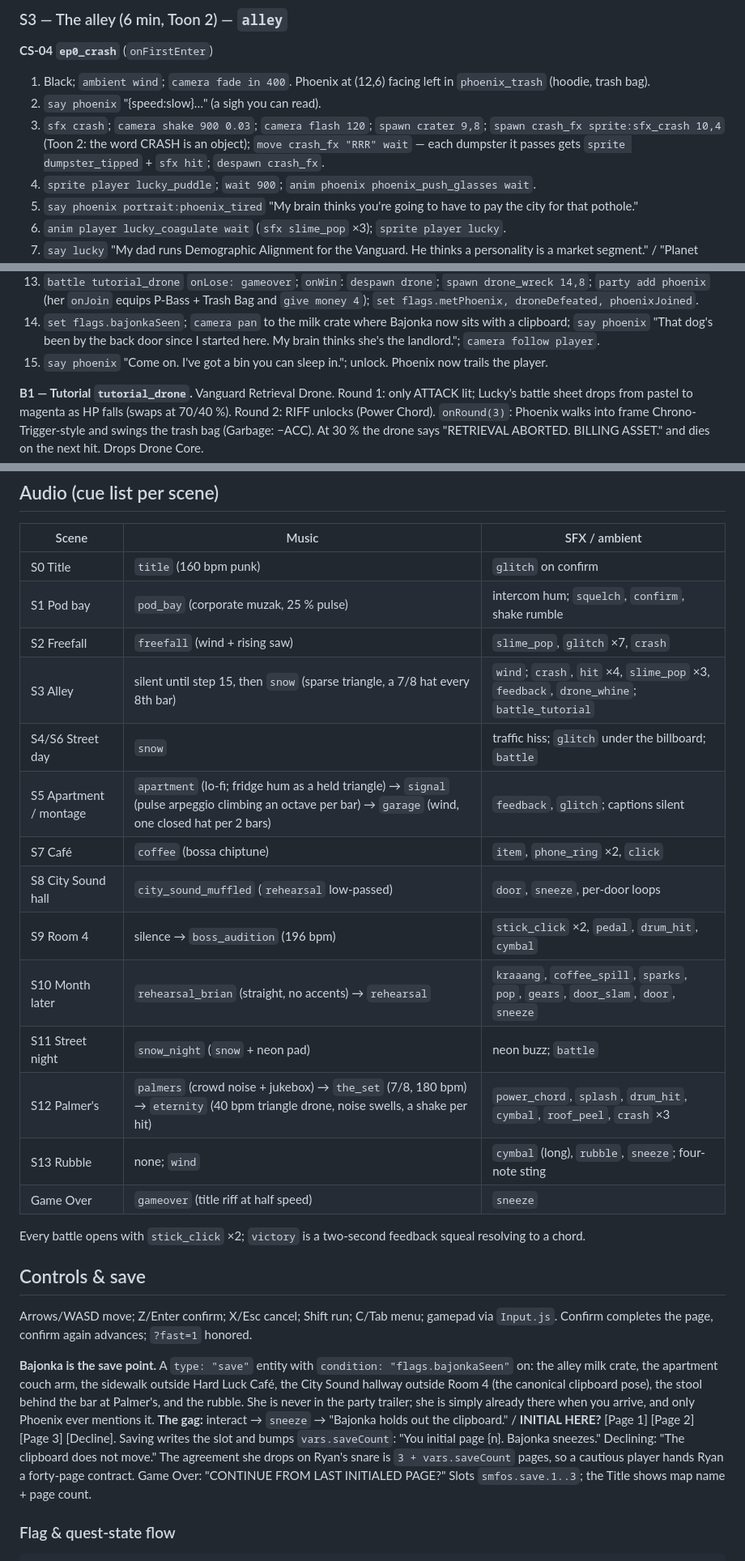
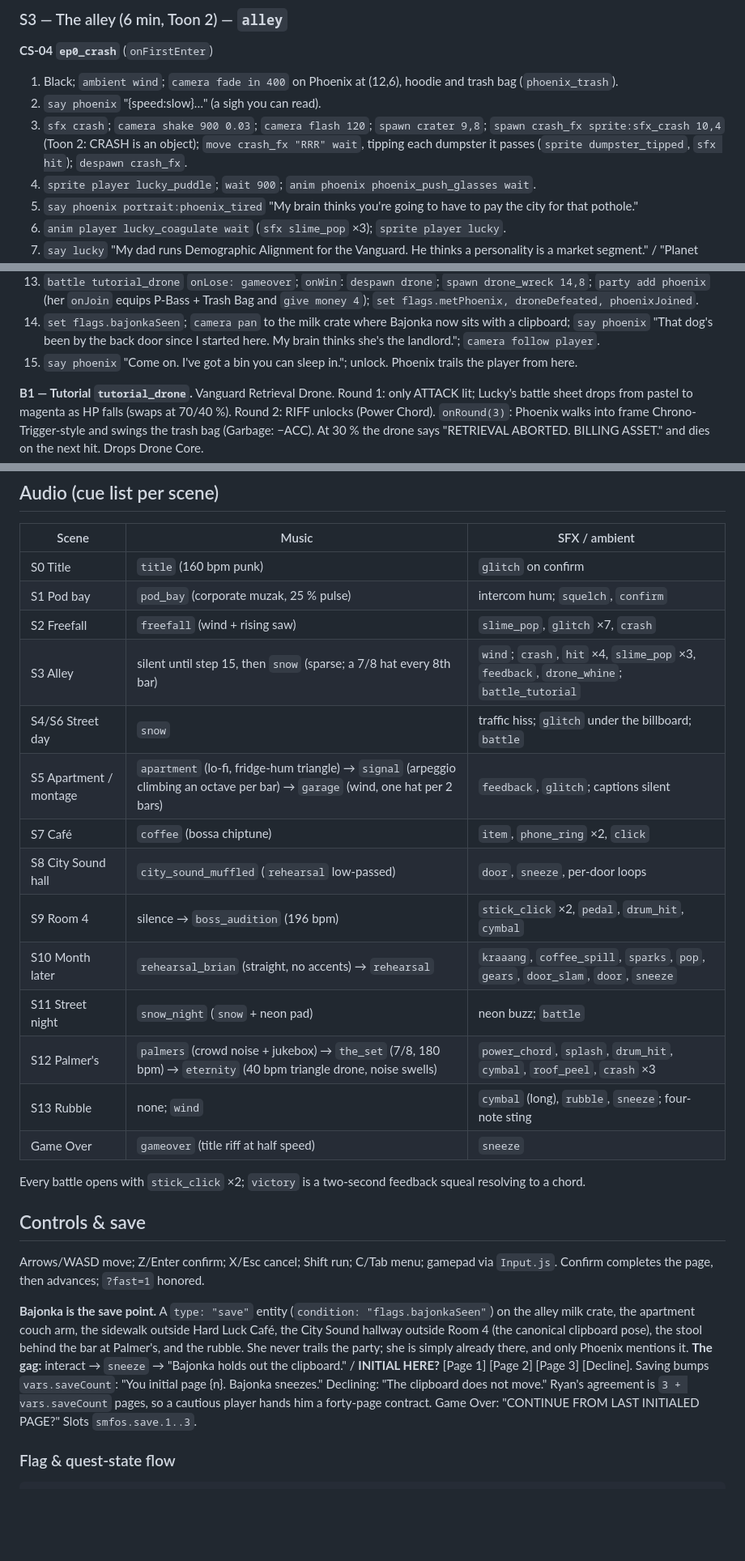
Before and after one commit to luckythemonster/Slime-Monsters-from-Outer-Space-RPG, a Markdown page: docs/design-proposals/design_levels.md, 3 parts joined by grey strips. Shown at 81% size. Drawn GitHub-style; blank space fills up the shorter version.

```diff
--- a/docs/design-proposals/design_levels.md
+++ b/docs/design-proposals/design_levels.md
@@ -45,9 +45,9 @@ Full-screen special scene. Lucky flattens like a flying squirrel (`lucky_flat`);
 ### S3 — The alley (6 min, Toon 2) — `alley`
 
 **CS-04 `ep0_crash`** (`onFirstEnter`)
-1. Black; `ambient wind`; `camera fade in 400`. Phoenix at (12,6) facing left in `phoenix_trash` (hoodie, trash bag).
+1. Black; `ambient wind`; `camera fade in 400` on Phoenix at (12,6), hoodie and trash bag (`phoenix_trash`).
 2. `say phoenix` "{speed:slow}…" (a sigh you can read).
-3. `sfx crash`; `camera shake 900 0.03`; `camera flash 120`; `spawn crater 9,8`; `spawn crash_fx sprite:sfx_crash 10,4` (Toon 2: the word CRASH is an object); `move crash_fx "RRR" wait` — each dumpster it passes gets `sprite dumpster_tipped` + `sfx hit`; `despawn crash_fx`.
+3. `sfx crash`; `camera shake 900 0.03`; `camera flash 120`; `spawn crater 9,8`; `spawn crash_fx sprite:sfx_crash 10,4` (Toon 2: CRASH is an object); `move crash_fx "RRR" wait`, tipping each dumpster it passes (`sprite dumpster_tipped`, `sfx hit`); `despawn crash_fx`.
 4. `sprite player lucky_puddle`; `wait 900`; `anim phoenix phoenix_push_glasses wait`.
 5. `say phoenix portrait:phoenix_tired` "My brain thinks you're going to have to pay the city for that pothole."
 6. `anim player lucky_coagulate wait` (`sfx slime_pop` ×3); `sprite player lucky`.
@@ -59,7 +59,7 @@ Full-screen special scene. Lucky flattens like a flying squirrel (`lucky_flat`);
 12. `sfx drone_whine`; `spawn drone 21,2`; `move drone "LLLLLLLDDD" run wait`; `say drone` "ASSET LOCATED. INITIATING RETRIEVAL. PLEASE HOLD FOR A REPRESENTATIVE."; `emote player !`.
 13. `battle tutorial_drone` `onLose: gameover`; `onWin`: `despawn drone`; `spawn drone_wreck 14,8`; `party add phoenix` (her `onJoin` equips P-Bass + Trash Bag and `give money 4`); `set flags.metPhoenix, droneDefeated, phoenixJoined`.
 14. `set flags.bajonkaSeen`; `camera pan` to the milk crate where Bajonka now sits with a clipboard; `say phoenix` "That dog's been by the back door since I started here. My brain thinks she's the landlord."; `camera follow player`.
-15. `say phoenix` "Come on. I've got a bin you can sleep in."; unlock. Phoenix now trails the player.
+15. `say phoenix` "Come on. I've got a bin you can sleep in."; unlock. Phoenix trails the player from here.
 
 **B1 — Tutorial `tutorial_drone`.** Vanguard Retrieval Drone. Round 1: only ATTACK lit; Lucky's battle sheet drops from pastel to magenta as HP falls (swaps at 70/40 %). Round 2: RIFF unlocks (Power Chord). `onRound(3)`: Phoenix walks into frame Chrono-Trigger-style and swings the trash bag (Garbage: −ACC). At 30 % the drone says "RETRIEVAL ABORTED. BILLING ASSET." and dies on the next hit. Drops Drone Core.
 
@@ -323,17 +320,17 @@ Levels 1→6 across the slice from ~10 optional street fights and two bosses. Mo
 | Scene | Music | SFX / ambient |
 |---|---|---|
 | S0 Title | `title` (160 bpm punk) | `glitch` on confirm |
-| S1 Pod bay | `pod_bay` (corporate muzak, 25 % pulse) | intercom hum; `squelch`, `confirm`, shake rumble |
+| S1 Pod bay | `pod_bay` (corporate muzak, 25 % pulse) | intercom hum; `squelch`, `confirm` |
 | S2 Freefall | `freefall` (wind + rising saw) | `slime_pop`, `glitch` ×7, `crash` |
-| S3 Alley | silent until step 15, then `snow` (sparse triangle, a 7/8 hat every 8th bar) | `wind`; `crash`, `hit` ×4, `slime_pop` ×3, `feedback`, `drone_whine`; `battle_tutorial` |
+| S3 Alley | silent until step 15, then `snow` (sparse; a 7/8 hat every 8th bar) | `wind`; `crash`, `hit` ×4, `slime_pop` ×3, `feedback`, `drone_whine`; `battle_tutorial` |
 | S4/S6 Street day | `snow` | traffic hiss; `glitch` under the billboard; `battle` |
-| S5 Apartment / montage | `apartment` (lo-fi; fridge hum as a held triangle) → `signal` (pulse arpeggio climbing an octave per bar) → `garage` (wind, one closed hat per 2 bars) | `feedback`, `glitch`; captions silent |
+| S5 Apartment / montage | `apartment` (lo-fi, fridge-hum triangle) → `signal` (arpeggio climbing an octave per bar) → `garage` (wind, one hat per 2 bars) | `feedback`, `glitch`; captions silent |
 | S7 Café | `coffee` (bossa chiptune) | `item`, `phone_ring` ×2, `click` |
 | S8 City Sound hall | `city_sound_muffled` (`rehearsal` low-passed) | `door`, `sneeze`, per-door loops |
 | S9 Room 4 | silence → `boss_audition` (196 bpm) | `stick_click` ×2, `pedal`, `drum_hit`, `cymbal` |
 | S10 Month later | `rehearsal_brian` (straight, no accents) → `rehearsal` | `kraaang`, `coffee_spill`, `sparks`, `pop`, `gears`, `door_slam`, `door`, `sneeze` |
 | S11 Street night | `snow_night` (`snow` + neon pad) | neon buzz; `battle` |
-| S12 Palmer's | `palmers` (crowd noise + jukebox) → `the_set` (7/8, 180 bpm) → `eternity` (40 bpm triangle drone, noise swells, a shake per hit) | `power_chord`, `splash`, `drum_hit`, `cymbal`, `roof_peel`, `crash` ×3 |
+| S12 Palmer's | `palmers` (crowd noise + jukebox) → `the_set` (7/8, 180 bpm) → `eternity` (40 bpm triangle drone, noise swells) | `power_chord`, `splash`, `drum_hit`, `cymbal`, `roof_peel`, `crash` ×3 |
 | S13 Rubble | none; `wind` | `cymbal` (long), `rubble`, `sneeze`; four-note sting |
 | Game Over | `gameover` (title riff at half speed) | `sneeze` |
 
@@ -341,9 +338,9 @@ Every battle opens with `stick_click` ×2; `victory` is a two-second feedback sq
 
 ## Controls & save
 
-Arrows/WASD move; Z/Enter confirm; X/Esc cancel; Shift run; C/Tab menu; gamepad via `Input.js`. Confirm completes the page, confirm again advances; `?fast=1` honored.
+Arrows/WASD move; Z/Enter confirm; X/Esc cancel; Shift run; C/Tab menu; gamepad via `Input.js`. Confirm completes the page, then advances; `?fast=1` honored.
 
-**Bajonka is the save point.** A `type: "save"` entity with `condition: "flags.bajonkaSeen"` on: the alley milk crate, the apartment couch arm, the sidewalk outside Hard Luck Café, the City Sound hallway outside Room 4 (the canonical clipboard pose), the stool behind the bar at Palmer's, and the rubble. She is never in the party trailer; she is simply already there when you arrive, and only Phoenix ever mentions it. **The gag:** interact → `sneeze` → "Bajonka holds out the clipboard." / **INITIAL HERE?** [Page 1] [Page 2] [Page 3] [Decline]. Saving writes the slot and bumps `vars.saveCount`: "You initial page {n}. Bajonka sneezes." Declining: "The clipboard does not move." The agreement she drops on Ryan's snare is `3 + vars.saveCount` pages, so a cautious player hands Ryan a forty-page contract. Game Over: "CONTINUE FROM LAST INITIALED PAGE?" Slots `smfos.save.1..3`; the Title shows map name + page count.
+**Bajonka is the save point.** A `type: "save"` entity (`condition: "flags.bajonkaSeen"`) on the alley milk crate, the apartment couch arm, the sidewalk outside Hard Luck Café, the City Sound hallway outside Room 4 (the canonical clipboard pose), the stool behind the bar at Palmer's, and the rubble. She never trails the party; she is simply already there, and only Phoenix mentions it. **The gag:** interact → `sneeze` → "Bajonka holds out the clipboard." / **INITIAL HERE?** [Page 1] [Page 2] [Page 3] [Decline]. Saving bumps `vars.saveCount`: "You initial page {n}. Bajonka sneezes." Declining: "The clipboard does not move." Ryan's agreement is `3 + vars.saveCount` pages, so a cautious player hands him a forty-page contract. Game Over: "CONTINUE FROM LAST INITIALED PAGE?" Slots `smfos.save.1..3`.
 
 ### Flag & quest-state flow
 
```
Also changed, not shown: other parts of docs/design-proposals/design_levels.md (+35 -38 lines).
